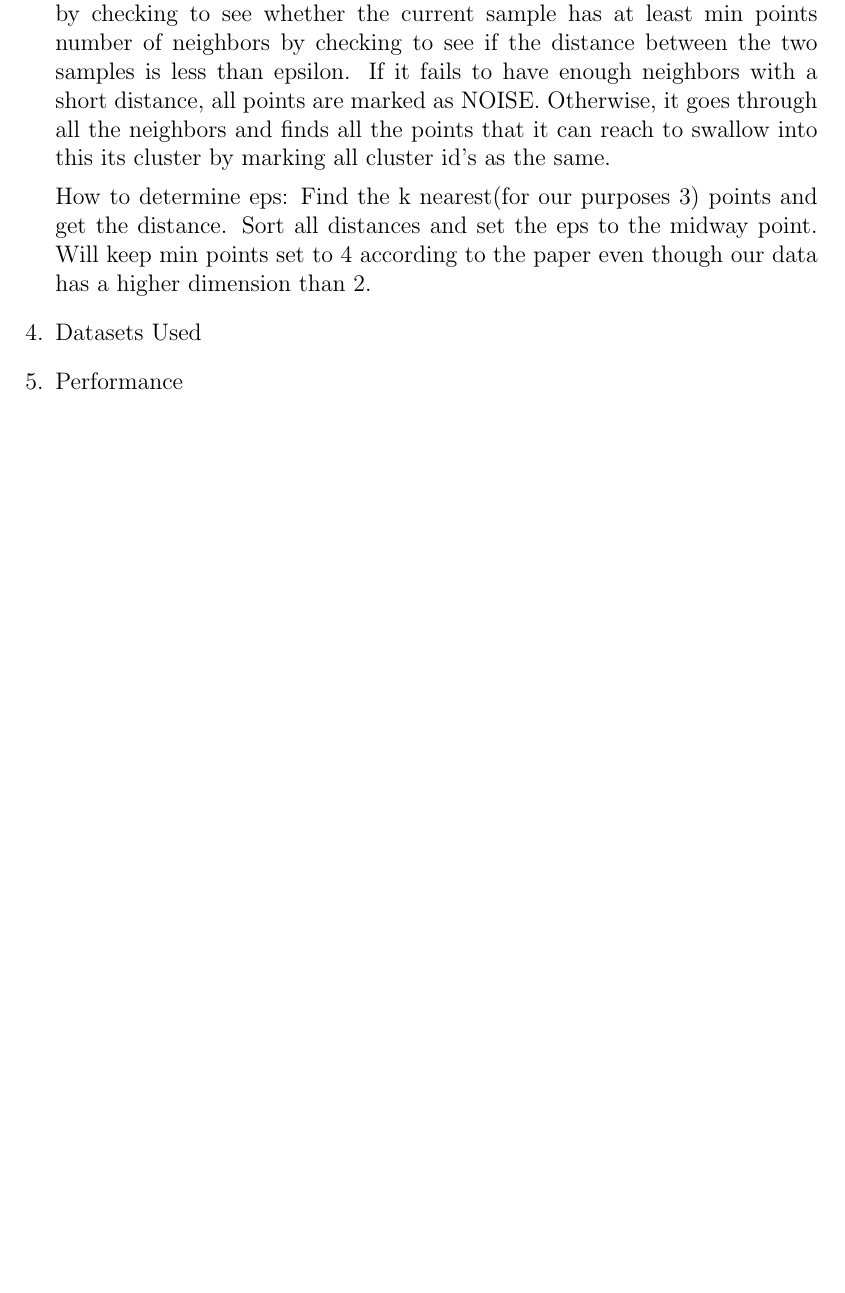
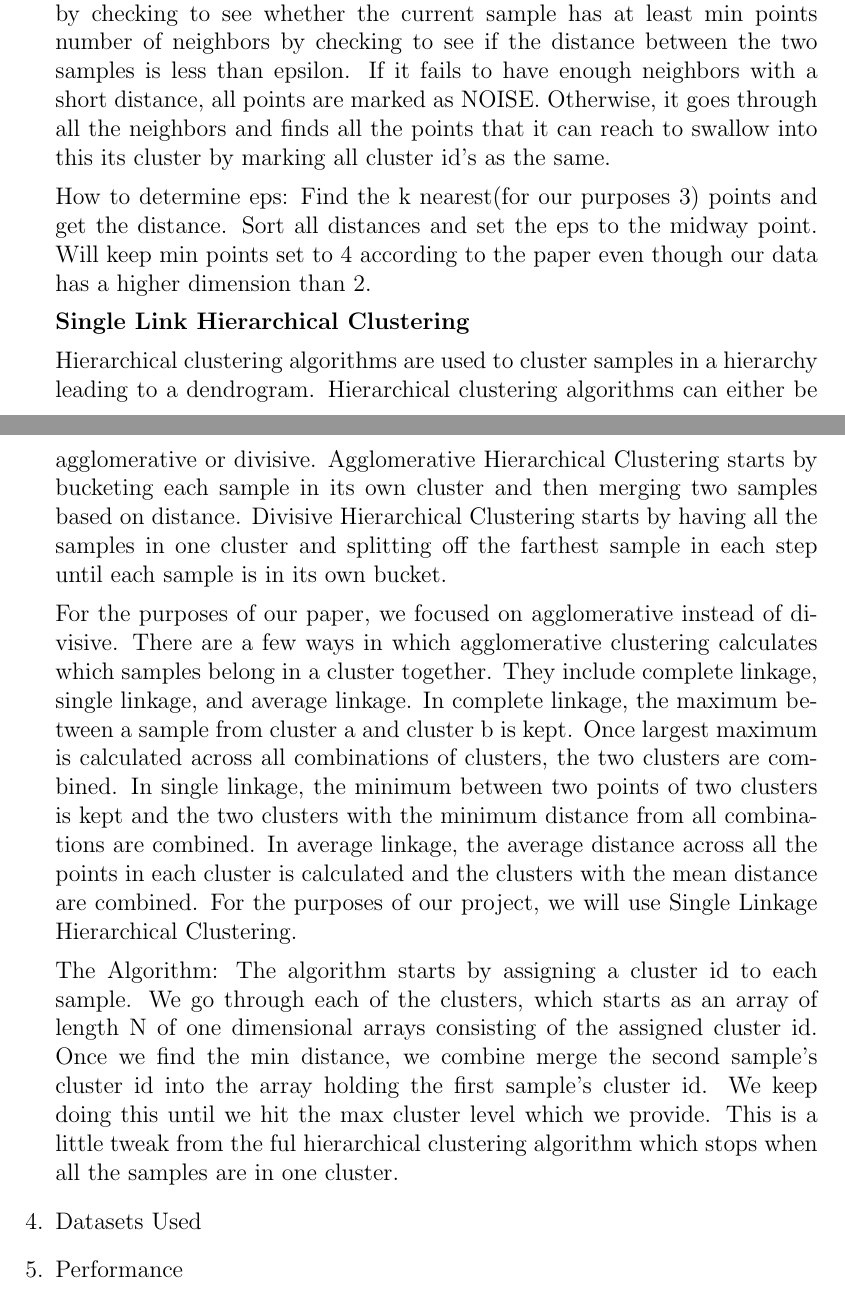
Before and after one commit to ShivamNaik/finalproject, a LaTeX paper (finalproject.tex): part of page 3 of 4 before the commit and two parts of pages 3 and 4 of 4 after it, the two joined at a grey line, cut so that both start at the same text, the shorter picture padded with empty space. Compiled offline with pdfLaTeX.

Commit message:
added HAC to paper

```diff
--- a/finalproject.tex
+++ b/finalproject.tex
@@ -112,6 +112,15 @@ We have a list of cluster id’s which is how we keep track of which sample belo
 How to determine eps:
 Find the k nearest(for our purposes 3) points and get the distance. Sort all distances and set the eps to the midway point. Will keep min points set to 4 according to the paper even though our data has a higher dimension than 2.
 
+\textbf{Single Link Hierarchical Clustering}
+
+Hierarchical clustering algorithms are used to cluster samples in a hierarchy leading to a dendrogram. Hierarchical clustering algorithms can either be agglomerative or divisive. Agglomerative Hierarchical Clustering starts by bucketing each sample in its own cluster and then merging two samples based on distance. Divisive Hierarchical Clustering starts by having all the samples in one cluster and splitting off the farthest sample in each step until each sample is in its own bucket.
+
+For the purposes of our paper, we focused on agglomerative instead of divisive.  There are a few ways in which agglomerative clustering calculates which samples belong in a cluster together. They include complete linkage, single linkage, and average linkage. In complete linkage, the maximum between a sample from cluster a and cluster b is kept. Once largest maximum is calculated across all combinations of clusters, the two clusters are combined. In single linkage, the minimum between two points of two clusters is kept and the two clusters with the minimum distance from all combinations are combined. In average linkage, the average distance across all the points in each cluster is calculated and the clusters with the mean distance are combined. For the purposes of our project, we will use Single Linkage Hierarchical Clustering.
+
+The Algorithm:
+The algorithm starts by assigning a cluster id to each sample. We go through each of the clusters, which starts as an array of length N of one dimensional arrays consisting of the assigned cluster id. Once we find the min distance, we combine merge the second sample’s cluster id into the array holding the first sample’s cluster id. We keep doing this until we hit the max cluster level which we provide. This is a little tweak from the ful hierarchical clustering algorithm which stops when all the samples are in one cluster.
+
 \item Datasets Used
 
 \item Performance
```
